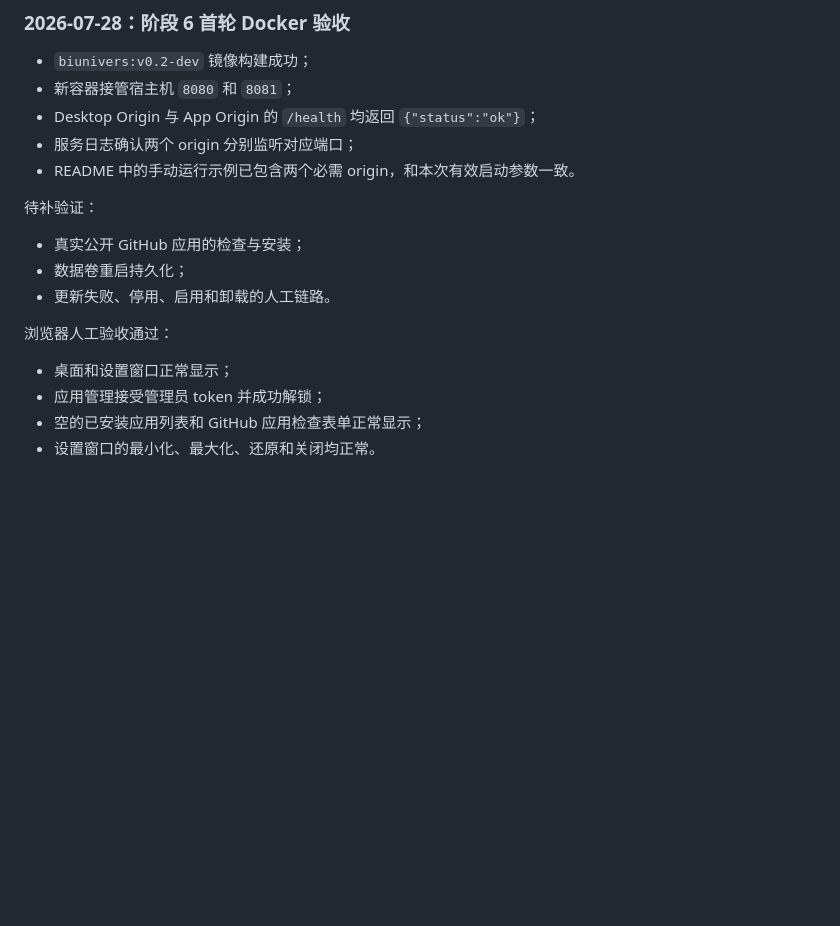
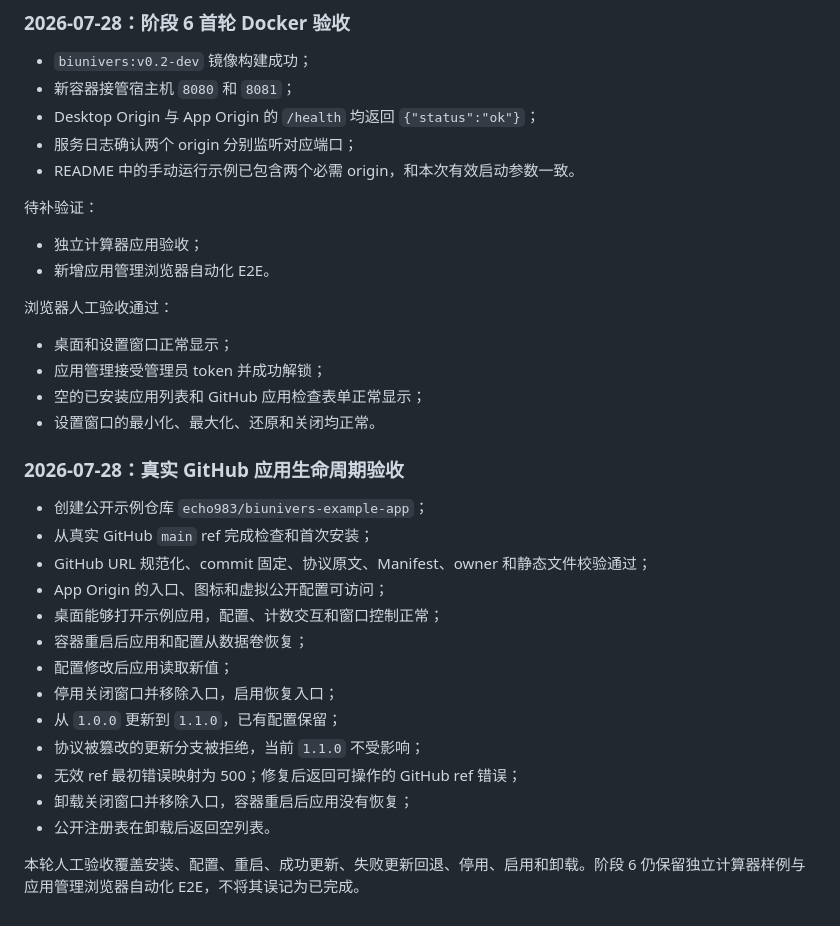
Before and after one commit to echo983/biunivers.-1, a Markdown page: docs/浏览器云端个人桌面 V0.2 施工计划.md, the part around one of its changes. Rendered like a GitHub page; blank space fills up the shorter version.

Commit message:
record GitHub app lifecycle acceptance

```diff
--- a/docs/浏览器云端个人桌面 V0.2 施工计划.md
+++ b/docs/浏览器云端个人桌面 V0.2 施工计划.md
@@ -336,9 +336,8 @@
 
 待补验证：
 
-- 真实公开 GitHub 应用的检查与安装；
-- 数据卷重启持久化；
-- 更新失败、停用、启用和卸载的人工链路。
+- 独立计算器应用验收；
+- 新增应用管理浏览器自动化 E2E。
 
 浏览器人工验收通过：
 
@@ -346,3 +345,22 @@
 - 应用管理接受管理员 token 并成功解锁；
 - 空的已安装应用列表和 GitHub 应用检查表单正常显示；
 - 设置窗口的最小化、最大化、还原和关闭均正常。
+
+### 2026-07-28：真实 GitHub 应用生命周期验收
+
+- 创建公开示例仓库 `echo983/biunivers-example-app`；
+- 从真实 GitHub `main` ref 完成检查和首次安装；
+- GitHub URL 规范化、commit 固定、协议原文、Manifest、owner 和静态文件校验通过；
+- App Origin 的入口、图标和虚拟公开配置可访问；
+- 桌面能够打开示例应用，配置、计数交互和窗口控制正常；
+- 容器重启后应用和配置从数据卷恢复；
+- 配置修改后应用读取新值；
+- 停用关闭窗口并移除入口，启用恢复入口；
+- 从 `1.0.0` 更新到 `1.1.0`，已有配置保留；
+- 协议被篡改的更新分支被拒绝，当前 `1.1.0` 不受影响；
+- 无效 ref 最初错误映射为 500；修复后返回可操作的 GitHub ref 错误；
+- 卸载关闭窗口并移除入口，容器重启后应用没有恢复；
+- 公开注册表在卸载后返回空列表。
+
+本轮人工验收覆盖安装、配置、重启、成功更新、失败更新回退、停用、启用和卸载。阶段 6
+仍保留独立计算器样例与应用管理浏览器自动化 E2E，不将其误记为已完成。
```
Also changed, not shown: other parts of docs/浏览器云端个人桌面 V0.2 施工计划.md (+1 -1 lines).
